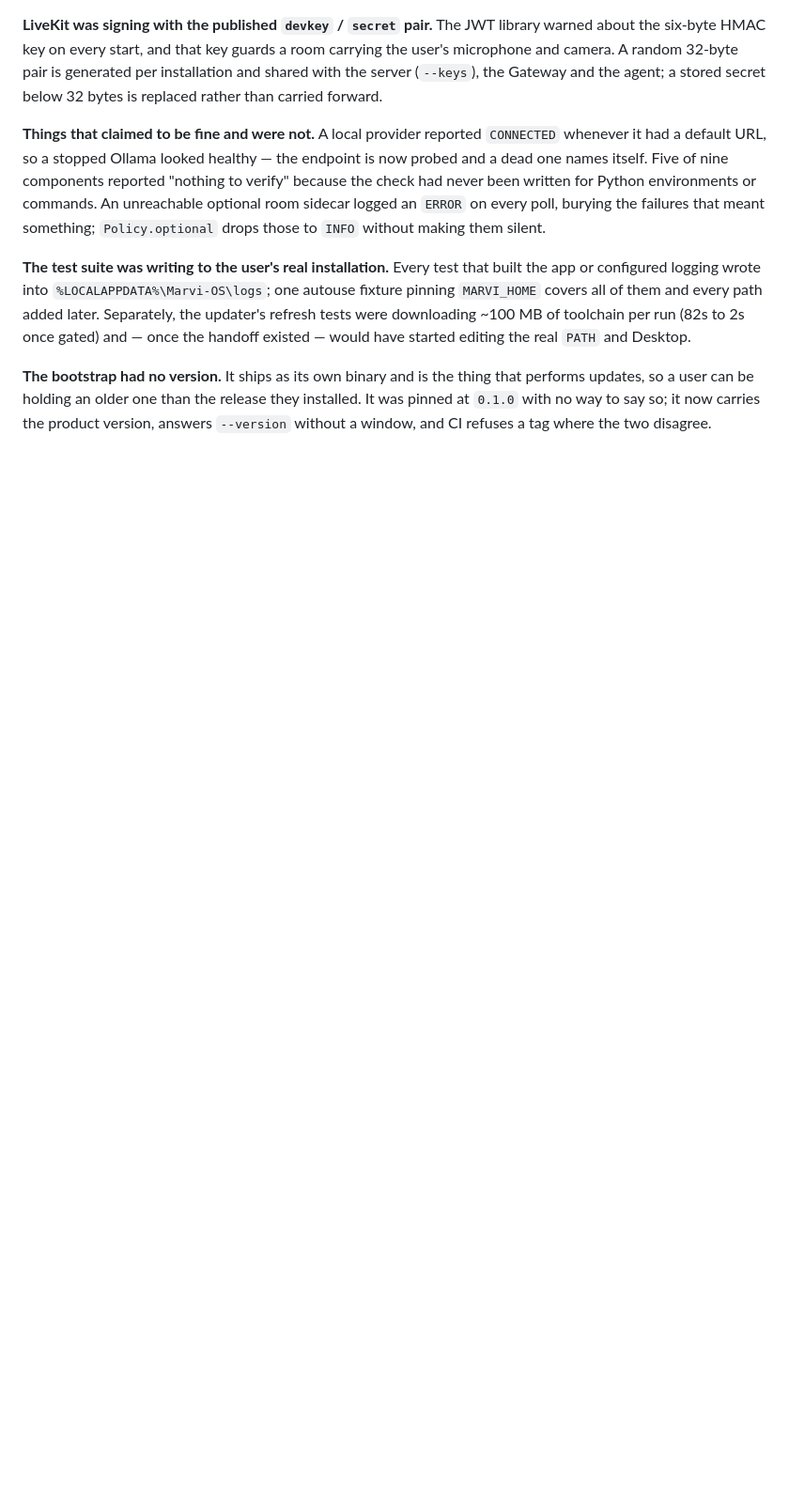
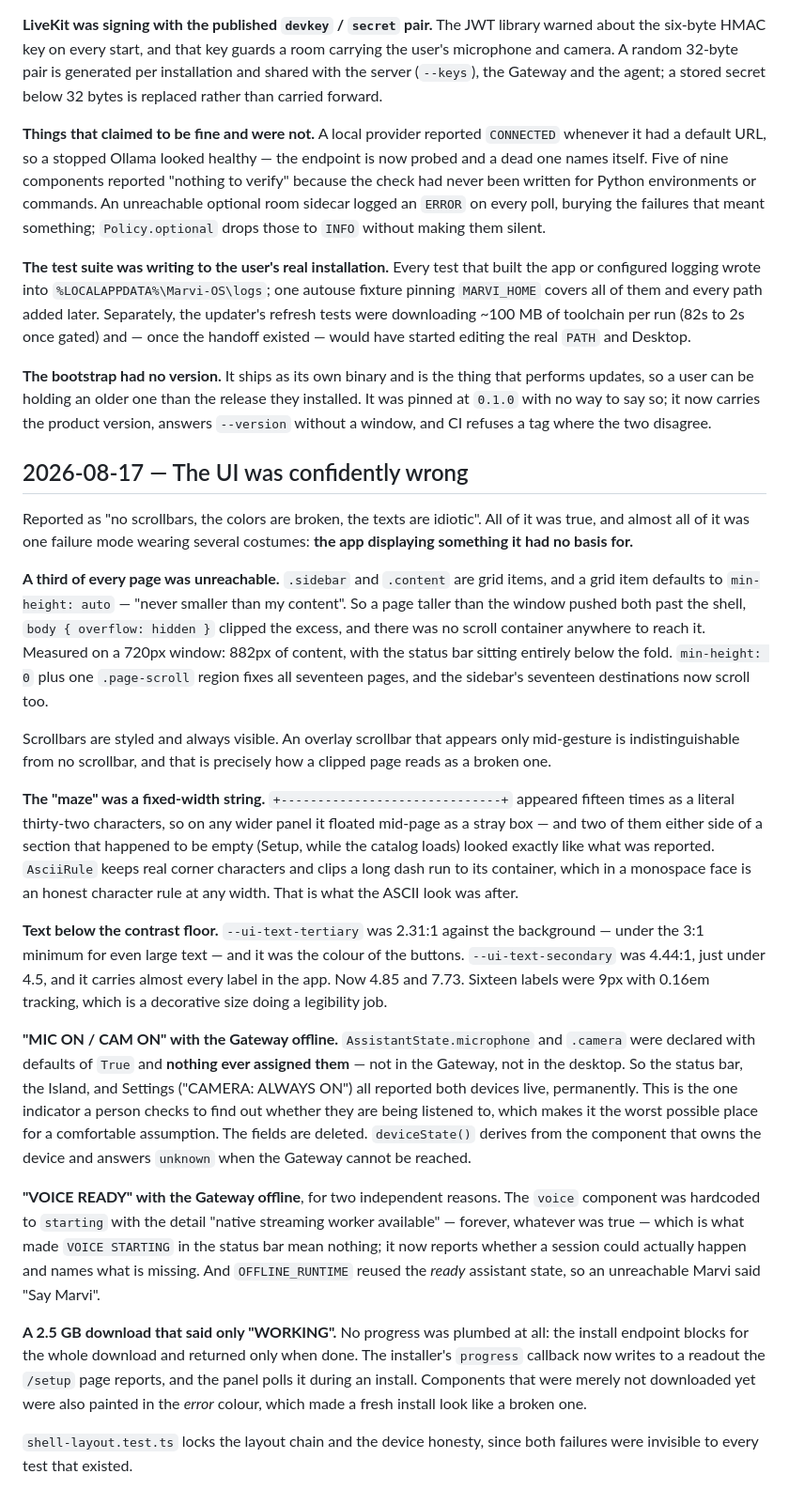
Before and after one commit to xRetr00/Marvi-OS, a Markdown page: docs/IMPLEMENTATION-LOG.md, the part around the change. Shown at 94% size. Drawn GitHub-style; blank space fills up the shorter version.

Commit message:
docs: record the UI pass
Co-Authored-By: Claude Opus 5 <noreply@anthropic.com>

```diff
--- a/docs/IMPLEMENTATION-LOG.md
+++ b/docs/IMPLEMENTATION-LOG.md
@@ -586,3 +586,62 @@ that performs updates, so a user can be holding an older one than the release
 they installed. It was pinned at `0.1.0` with no way to say so; it now carries
 the product version, answers `--version` without a window, and CI refuses a tag
 where the two disagree.
+
+## 2026-08-17 — The UI was confidently wrong
+
+Reported as "no scrollbars, the colors are broken, the texts are idiotic". All
+of it was true, and almost all of it was one failure mode wearing several
+costumes: **the app displaying something it had no basis for.**
+
+**A third of every page was unreachable.** `.sidebar` and `.content` are grid
+items, and a grid item defaults to `min-height: auto` — "never smaller than my
+content". So a page taller than the window pushed both past the shell,
+`body { overflow: hidden }` clipped the excess, and there was no scroll
+container anywhere to reach it. Measured on a 720px window: 882px of content,
+with the status bar sitting entirely below the fold. `min-height: 0` plus one
+`.page-scroll` region fixes all seventeen pages, and the sidebar's seventeen
+destinations now scroll too.
+
+Scrollbars are styled and always visible. An overlay scrollbar that appears
+only mid-gesture is indistinguishable from no scrollbar, and that is precisely
+how a clipped page reads as a broken one.
+
+**The "maze" was a fixed-width string.** `+------------------------------+`
+appeared fifteen times as a literal thirty-two characters, so on any wider
+panel it floated mid-page as a stray box — and two of them either side of a
+section that happened to be empty (Setup, while the catalog loads) looked
+exactly like what was reported. `AsciiRule` keeps real corner characters and
+clips a long dash run to its container, which in a monospace face is an honest
+character rule at any width. That is what the ASCII look was after.
+
+**Text below the contrast floor.** `--ui-text-tertiary` was 2.31:1 against the
+background — under the 3:1 minimum for even large text — and it was the colour
+of the buttons. `--ui-text-secondary` was 4.44:1, just under 4.5, and it
+carries almost every label in the app. Now 4.85 and 7.73. Sixteen labels were
+9px with 0.16em tracking, which is a decorative size doing a legibility job.
+
+**"MIC ON / CAM ON" with the Gateway offline.** `AssistantState.microphone`
+and `.camera` were declared with defaults of `True` and **nothing ever assigned
+them** — not in the Gateway, not in the desktop. So the status bar, the Island,
+and Settings ("CAMERA: ALWAYS ON") all reported both devices live, permanently.
+This is the one indicator a person checks to find out whether they are being
+listened to, which makes it the worst possible place for a comfortable
+assumption. The fields are deleted. `deviceState()` derives from the component
+that owns the device and answers `unknown` when the Gateway cannot be reached.
+
+**"VOICE READY" with the Gateway offline**, for two independent reasons. The
+`voice` component was hardcoded to `starting` with the detail "native streaming
+worker available" — forever, whatever was true — which is what made `VOICE
+STARTING` in the status bar mean nothing; it now reports whether a session
+could actually happen and names what is missing. And `OFFLINE_RUNTIME` reused
+the *ready* assistant state, so an unreachable Marvi said "Say Marvi".
+
+**A 2.5 GB download that said only "WORKING".** No progress was plumbed at all:
+the install endpoint blocks for the whole download and returned only when done.
+The installer's `progress` callback now writes to a readout the `/setup` page
+reports, and the panel polls it during an install. Components that were merely
+not downloaded yet were also painted in the *error* colour, which made a fresh
+install look like a broken one.
+
+`shell-layout.test.ts` locks the layout chain and the device honesty, since both
+failures were invisible to every test that existed.
```
